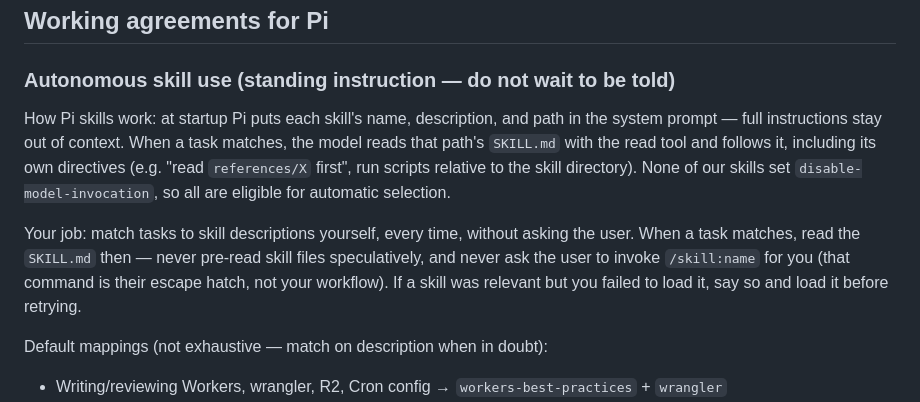
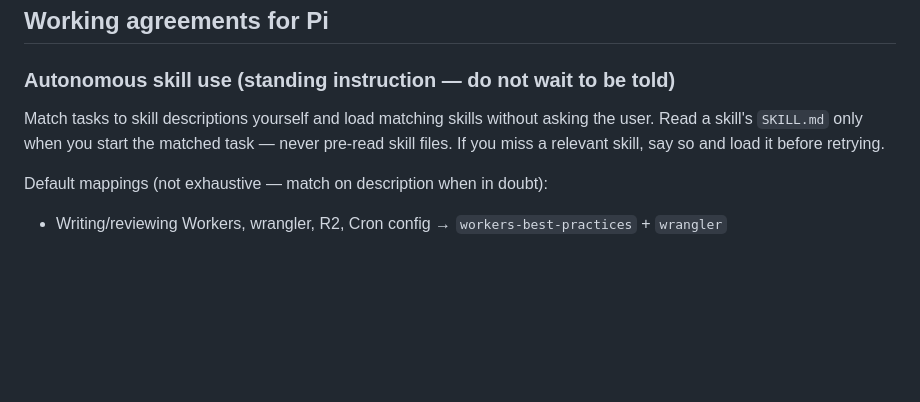
Before and after one commit to TheForgivenOne/Tally, a Markdown page: AGENTS.md, the part around the change. Drawn GitHub-style; blank space fills up the shorter version.

Commit message:
docs: trim skill rule to behavior only, drop mechanics exposition

```diff
--- a/AGENTS.md
+++ b/AGENTS.md
@@ -77,9 +77,7 @@ Server-side only, behind provider interface, only after cache/barcode/tag fail,
 
 ### Autonomous skill use (standing instruction — do not wait to be told)
 
-How Pi skills work: at startup Pi puts each skill's name, description, and path in the system prompt — full instructions stay out of context. When a task matches, the model reads that path's `SKILL.md` with the read tool and follows it, including its own directives (e.g. "read `references/X` first", run scripts relative to the skill directory). None of our skills set `disable-model-invocation`, so all are eligible for automatic selection.
-
-Your job: match tasks to skill descriptions yourself, every time, without asking the user. When a task matches, read the `SKILL.md` then — never pre-read skill files speculatively, and never ask the user to invoke `/skill:name` for you (that command is their escape hatch, not your workflow). If a skill was relevant but you failed to load it, say so and load it before retrying.
+Match tasks to skill descriptions yourself and load matching skills without asking the user. Read a skill's `SKILL.md` only when you start the matched task — never pre-read skill files. If you miss a relevant skill, say so and load it before retrying.
 
 Default mappings (not exhaustive — match on description when in doubt):
 - Writing/reviewing Workers, wrangler, R2, Cron config → `workers-best-practices` + `wrangler`
```
